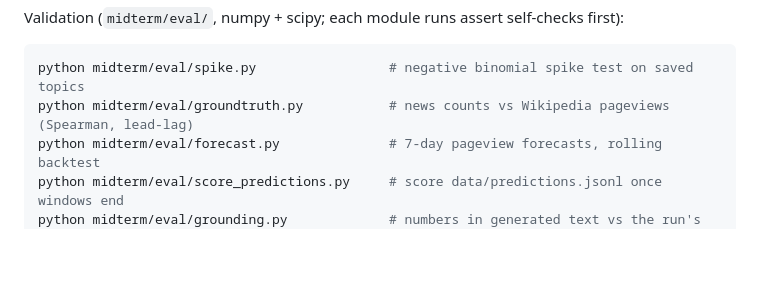
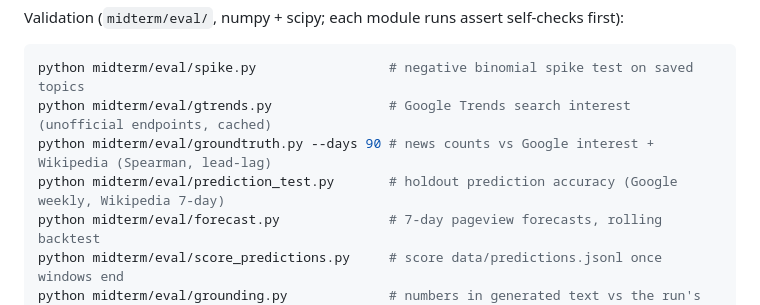
Before and after one commit to crazyjackey01/business-agent-lab, a Markdown page: CLAUDE.md, the part around the change. Drawn GitHub-style; blank space fills up the shorter version.

Commit message:
CLAUDE.md: list the Google Trends and prediction test commands
Co-Authored-By: Claude Opus 5.5 <noreply@anthropic.com>

````diff
--- a/CLAUDE.md
+++ b/CLAUDE.md
@@ -34,7 +34,9 @@ Validation (`midterm/eval/`, numpy + scipy; each module runs assert self-checks
 
 ```sh
 python midterm/eval/spike.py                 # negative binomial spike test on saved topics
-python midterm/eval/groundtruth.py           # news counts vs Wikipedia pageviews (Spearman, lead-lag)
+python midterm/eval/gtrends.py               # Google Trends search interest (unofficial endpoints, cached)
+python midterm/eval/groundtruth.py --days 90 # news counts vs Google interest + Wikipedia (Spearman, lead-lag)
+python midterm/eval/prediction_test.py       # holdout prediction accuracy (Google weekly, Wikipedia 7-day)
 python midterm/eval/forecast.py              # 7-day pageview forecasts, rolling backtest
 python midterm/eval/score_predictions.py     # score data/predictions.jsonl once windows end
 python midterm/eval/grounding.py             # numbers in generated text vs the run's facts
````
